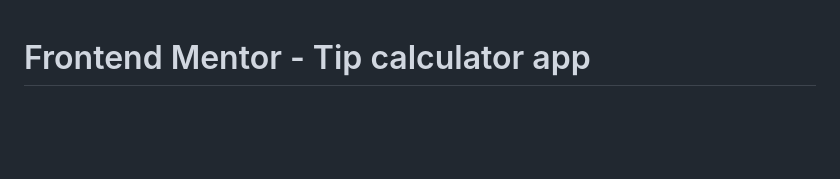
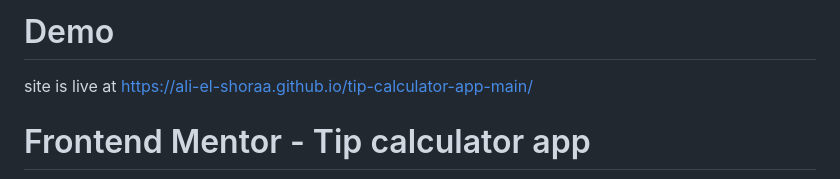
Before and after one commit to Ali-El-Shoraa/tip-calculator-app-main, a Markdown page: README.md, the part around the change. Drawn GitHub-style; blank space fills up the shorter version.

```diff
--- a/README.md
+++ b/README.md
@@ -1,3 +1,5 @@
+# Demo
+site is live at https://ali-el-shoraa.github.io/tip-calculator-app-main/
 # Frontend Mentor - Tip calculator app
 
 ![Design preview for the Tip calculator app coding challenge](./design/desktop-preview.jpg)
```
